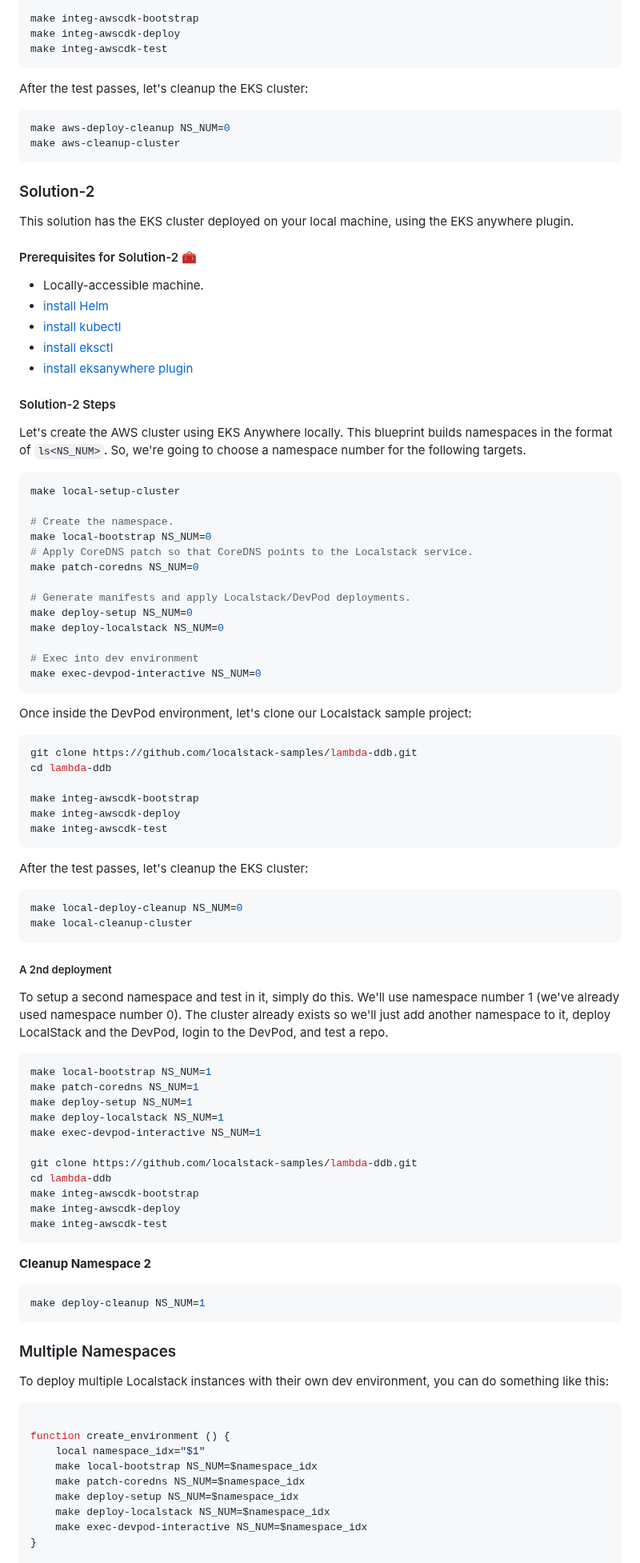
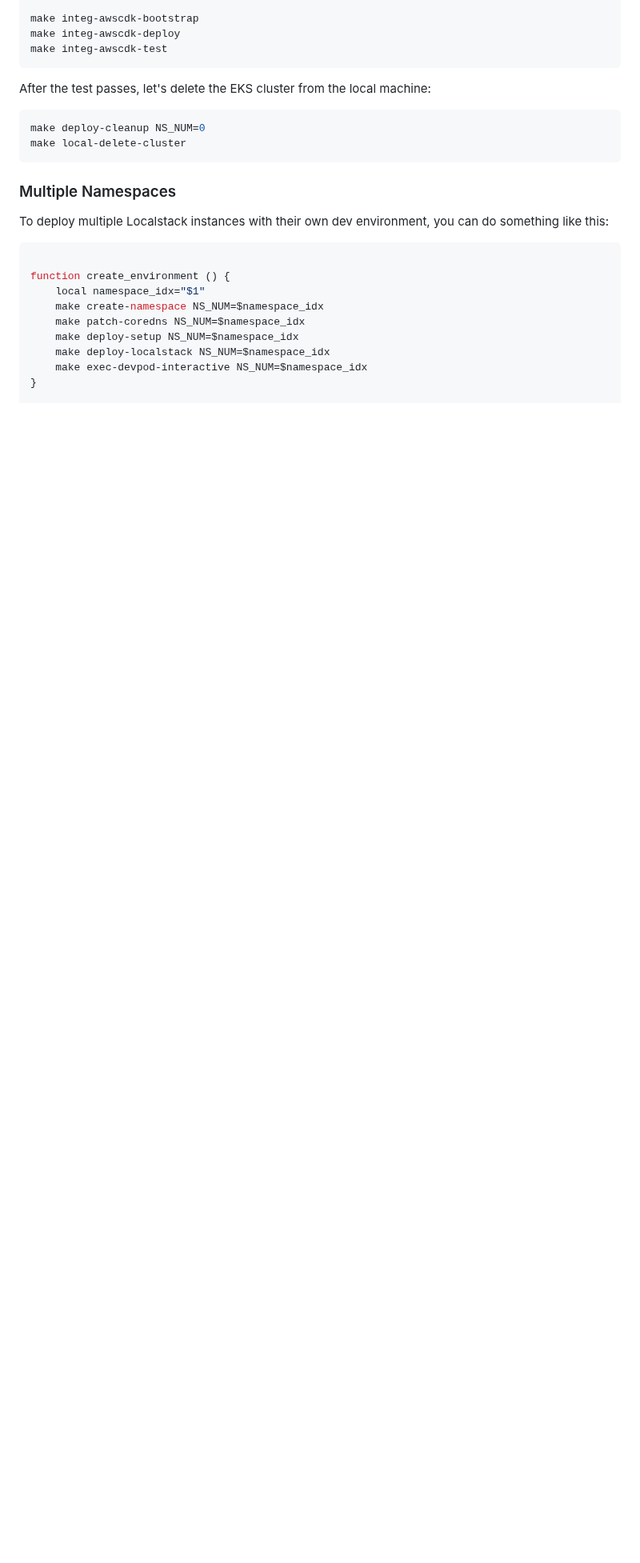
Before and after one commit to localstack-samples/localstack-on-eks, a Markdown page: README.md, the part around one of its changes. Shown at 80% size. GitHub-like rendering; blank space fills up the shorter version.

````diff
--- a/README.md
+++ b/README.md
@@ -80,88 +174,11 @@ make integ-awscdk-deploy
 make integ-awscdk-test
 ```
 
-After the test passes, let's cleanup the EKS cluster:
+After the test passes, let's delete the EKS cluster from the local machine:
 
 ```shell
-make aws-deploy-cleanup NS_NUM=0
-make aws-cleanup-cluster
-```
-
-### Solution-2
-
-This solution has the EKS cluster deployed on your local machine, using the EKS anywhere plugin.
-
-#### Prerequisites for Solution-2 🧰
-
-- Locally-accessible machine.
-- [install Helm](https://helm.sh/docs/intro/install/)
-- [install kubectl](https://kubernetes.io/docs/tasks/tools/)
-- [install eksctl](https://eksctl.io/installation/)
-- [install eksanywhere plugin](https://anywhere.eks.amazonaws.com/docs/getting-started/install/)
-
-#### Solution-2 Steps
-
-Let's create the AWS cluster using EKS Anywhere locally. This blueprint builds namespaces in the format of `ls<NS_NUM>`. So, we're going to choose a namespace number for the following targets.
-
-```shell
-make local-setup-cluster
-
-# Create the namespace.
-make local-bootstrap NS_NUM=0
-# Apply CoreDNS patch so that CoreDNS points to the Localstack service.
-make patch-coredns NS_NUM=0
-
-# Generate manifests and apply Localstack/DevPod deployments.
-make deploy-setup NS_NUM=0
-make deploy-localstack NS_NUM=0
-
-# Exec into dev environment
-make exec-devpod-interactive NS_NUM=0
-```
-
-Once inside the DevPod environment, let's clone our Localstack sample project:
-
-```shell
-git clone https://github.com/localstack-samples/lambda-ddb.git
-cd lambda-ddb
-
-make integ-awscdk-bootstrap
-make integ-awscdk-deploy
-make integ-awscdk-test
-```
-
-After the test passes, let's cleanup the EKS cluster:
-
-```shell
-make local-deploy-cleanup NS_NUM=0
-make local-cleanup-cluster
-```
-
-##### A 2nd deployment
-
-To setup a second namespace and test in it, simply do this.
-We'll use namespace number 1 (we've already used namespace number 0).
-The cluster already exists so we'll just add another namespace to it,
-deploy LocalStack and the DevPod, login to the DevPod, and test a repo.
-
-```shell
-make local-bootstrap NS_NUM=1
-make patch-coredns NS_NUM=1
-make deploy-setup NS_NUM=1
-make deploy-localstack NS_NUM=1
-make exec-devpod-interactive NS_NUM=1
-
-git clone https://github.com/localstack-samples/lambda-ddb.git
-cd lambda-ddb
-make integ-awscdk-bootstrap
-make integ-awscdk-deploy
-make integ-awscdk-test
-```
-
-**Cleanup Namespace 2**
-
-```shell
-make deploy-cleanup NS_NUM=1
+make deploy-cleanup NS_NUM=0
+make local-delete-cluster
 ```
 
 ### Multiple Namespaces
@@ -172,7 +189,7 @@ To deploy multiple Localstack instances with their own dev environment, you can
 
 function create_environment () {
     local namespace_idx="$1"
-    make local-bootstrap NS_NUM=$namespace_idx
+    make create-namespace NS_NUM=$namespace_idx
     make patch-coredns NS_NUM=$namespace_idx
     make deploy-setup NS_NUM=$namespace_idx
     make deploy-localstack NS_NUM=$namespace_idx
````
Also changed, not shown: other parts of README.md (+97 -3 lines), docs/design-ls-on-aws-eks.drawio.png, 8 other files.
